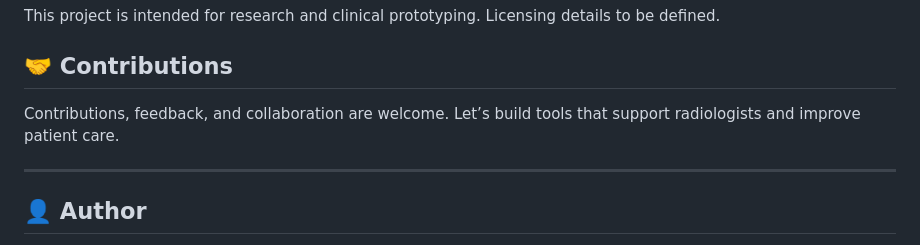
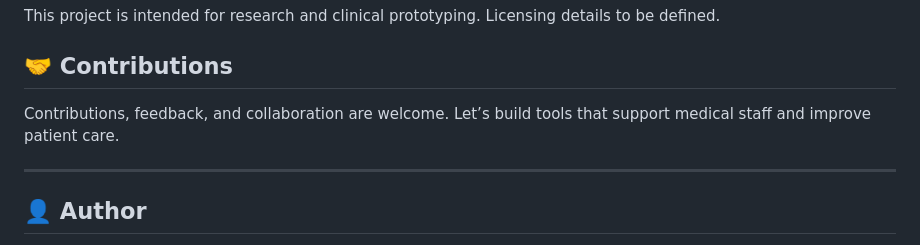
Before and after one commit to RichardNur/medimage2report, a Markdown page: README.md, the part around the change. GitHub-like rendering.

```diff
--- a/README.md
+++ b/README.md
@@ -76,7 +76,7 @@ This project is intended for research and clinical prototyping. Licensing detail
 
 ## 🤝 Contributions
 
-Contributions, feedback, and collaboration are welcome. Let’s build tools that support radiologists and improve patient care.
+Contributions, feedback, and collaboration are welcome. Let’s build tools that support medical staff and improve patient care.
 
 ---
 
```
